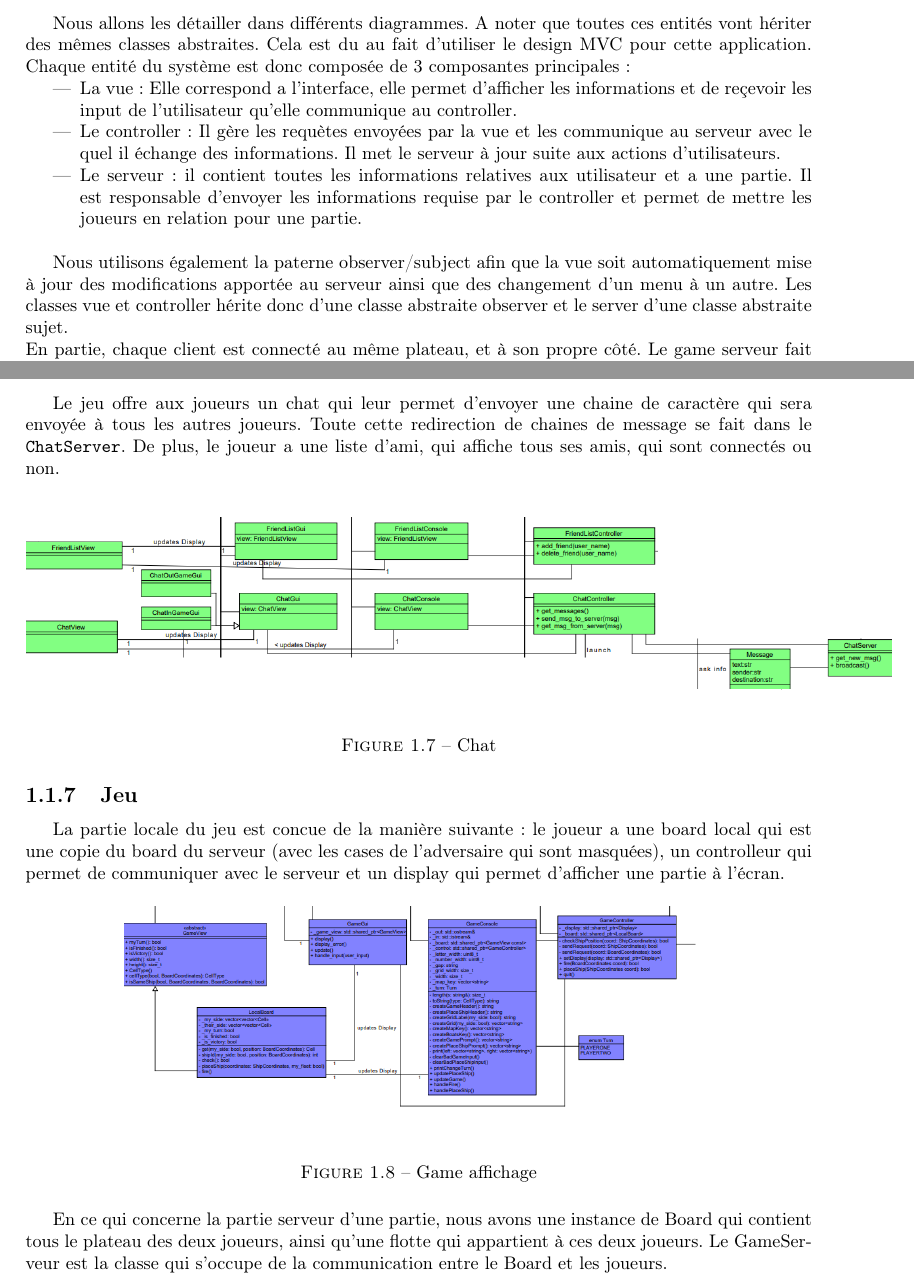
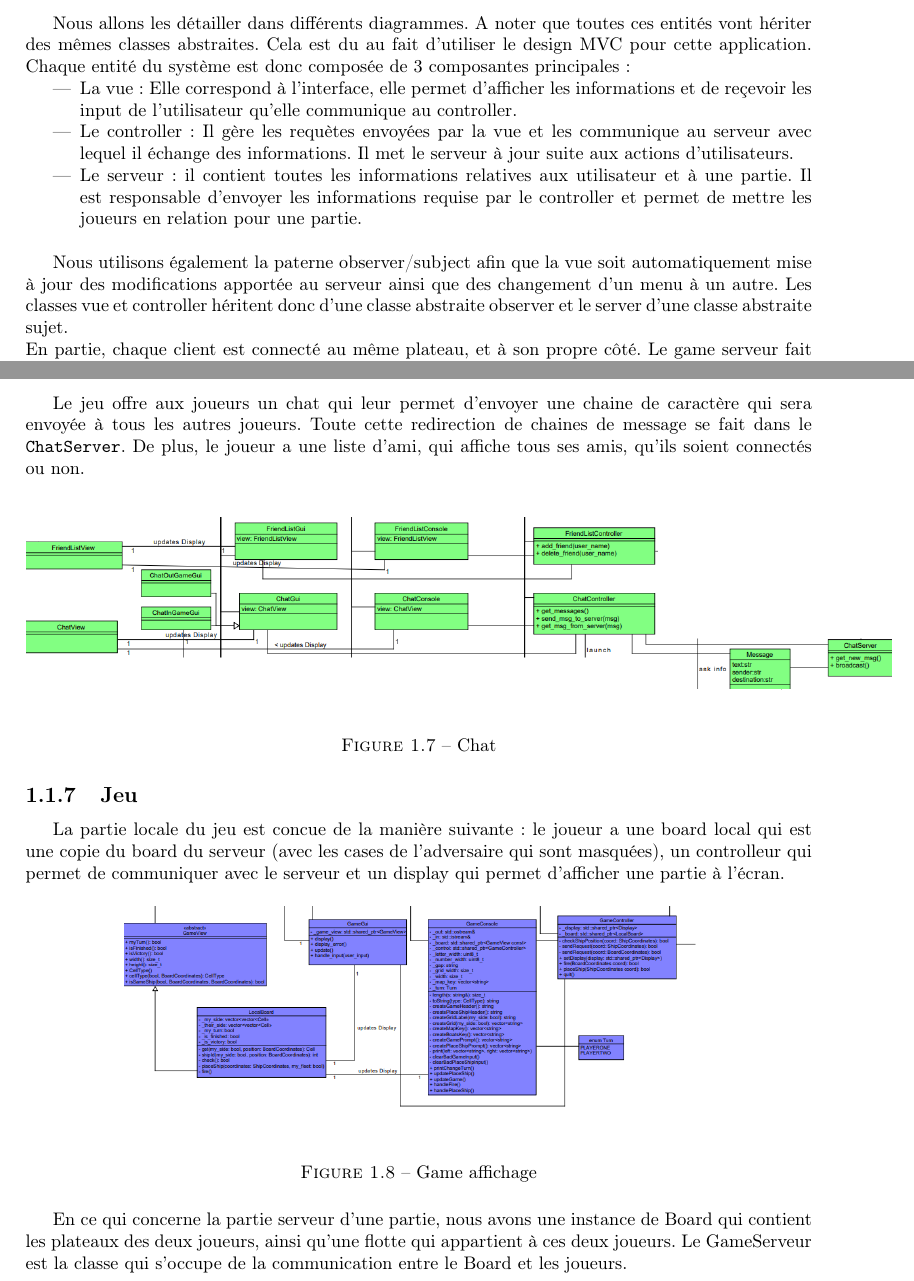
Before and after one commit to Chobischtroumpf/Bataille-Navale-Projet-Informatique-2, a LaTeX document (doc/srd/design_fonctionnement_sys.tex, which reads doc/srd/design_fonctionnement_sys/design_sys.tex): two parts of pages 1 and 4 of 11, joined at a grey line, cut so that both start at the same text. Compiled offline with pdfLaTeX.

Commit message:
[srd] corrections

```diff
--- a/doc/srd/design_fonctionnement_sys/design_sys.tex
+++ b/doc/srd/design_fonctionnement_sys/design_sys.tex
@@ -18,17 +18,17 @@ Nous allons les détailler dans différents diagrammes. A noter que toutes ces e
 Cela est du au fait d'utiliser le design MVC pour cette application.
 Chaque entité du système est donc composée de 3 composantes principales:
 \begin{itemize}
-    \item La vue: Elle correspond a l'interface, elle permet d'afficher les informations
+    \item La vue: Elle correspond à l'interface, elle permet d'afficher les informations
     et de reçevoir les input de l'utilisateur qu'elle communique au controller.
-    \item Le controller: Il gère les requètes envoyées par la vue et les communique au serveur avec le quel il échange des informations.
+    \item Le controller: Il gère les requètes envoyées par la vue et les communique au serveur avec lequel il échange des informations.
     Il met le serveur à jour suite aux actions d'utilisateurs.
-    \item Le serveur: il contient toutes les informations relatives aux utilisateur et a une partie.
+    \item Le serveur: il contient toutes les informations relatives aux utilisateur et à une partie.
     Il est responsable d'envoyer les informations requise par le controller et permet de mettre les joueurs en relation pour une partie.\\
 \end{itemize}
 
 Nous utilisons également la paterne observer/subject afin que la vue soit
 automatiquement mise à jour des modifications apportée au serveur ainsi que des changement d'un menu à un autre.
-Les classes vue et controller hérite donc d'une classe abstraite observer et le server d'une classe abstraite sujet.\\
+Les classes vue et controller héritent donc d'une classe abstraite observer et le server d'une classe abstraite sujet.\\
 En partie, chaque client est connecté au même plateau, et à son propre côté. Le game serveur fait le lien entre les deux.
 Le gameController permet de mettre à jour le plateau de chaque client après une action.
 
@@ -93,7 +93,7 @@ qui est une partie qui attend d'être lancée, car elle ne contient pas assez de
 \subsection{Chat}
 Le jeu offre aux joueurs un chat qui leur permet d'envoyer une chaine de caractère qui sera envoyée à tous les autres joueurs.
 Toute cette redirection de chaines de message se fait dans le \texttt{ChatServer}.
-De plus, le joueur a une liste d'ami, qui affiche tous ses amis, qui sont connectés ou non.
+De plus, le joueur a une liste d'ami, qui affiche tous ses amis, qu'ils soient connectés ou non.
 \begin{figure}[H]
     \centering
     \includegraphics[scale=0.6]{img_design/Chat.png}
@@ -112,7 +112,7 @@ un controlleur qui permet de communiquer avec le serveur et un display qui perme
     \caption{Game affichage}
 \end{figure}
 
-En ce qui concerne la partie serveur d'une partie, nous avons une instance de Board qui contient tous le plateau des deux joueurs,
+En ce qui concerne la partie serveur d'une partie, nous avons une instance de Board qui contient les plateaux des deux joueurs,
 ainsi qu'une flotte qui appartient à ces deux joueurs. Le GameServeur est la classe qui s'occupe de la communication entre le Board et les joueurs.
 \begin{figure}[H]
     \centering
```
Also changed, not shown: doc/srd/besoins_sys/match_making.tex (+1 -1 lines), doc/srd/design_fonctionnement_sys/fonctionnement_sys.tex (+1 -1 lines), doc/srd/master.pdf, doc/srd/design_fonctionnement_sys/design_sys.tex (8 more changed lines).
